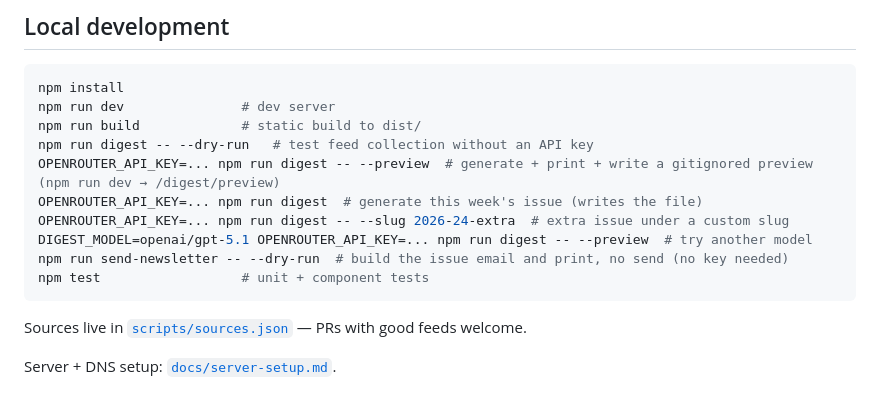
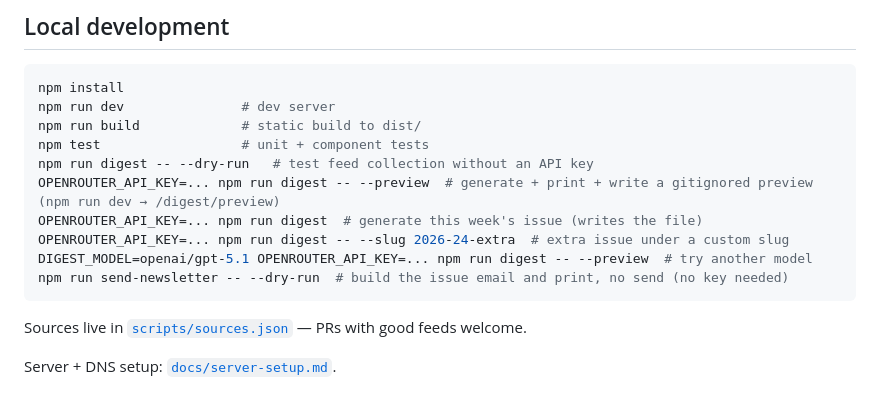
Before and after one commit to fabianh001/hoeltke.com, a Markdown page: README.md, the part around the change. Drawn GitHub-style.

Commit message:
docs: group npm test with the general dev commands
Co-Authored-By: Claude Sonnet 5 <noreply@anthropic.com>
(cherry picked from commit 2029d4fa2a2dcd572d915c0c515654207fb943e9)

````diff
--- a/README.md
+++ b/README.md
@@ -53,13 +53,13 @@ confirmed contacts to Resend.
 npm install
 npm run dev               # dev server
 npm run build             # static build to dist/
+npm test                  # unit + component tests
 npm run digest -- --dry-run   # test feed collection without an API key
 OPENROUTER_API_KEY=... npm run digest -- --preview  # generate + print + write a gitignored preview (npm run dev → /digest/preview)
 OPENROUTER_API_KEY=... npm run digest  # generate this week's issue (writes the file)
 OPENROUTER_API_KEY=... npm run digest -- --slug 2026-24-extra  # extra issue under a custom slug
 DIGEST_MODEL=openai/gpt-5.1 OPENROUTER_API_KEY=... npm run digest -- --preview  # try another model
 npm run send-newsletter -- --dry-run  # build the issue email and print, no send (no key needed)
-npm test                  # unit + component tests
 ```
 
 Sources live in [`scripts/sources.json`](scripts/sources.json) — PRs with good feeds welcome.
````
